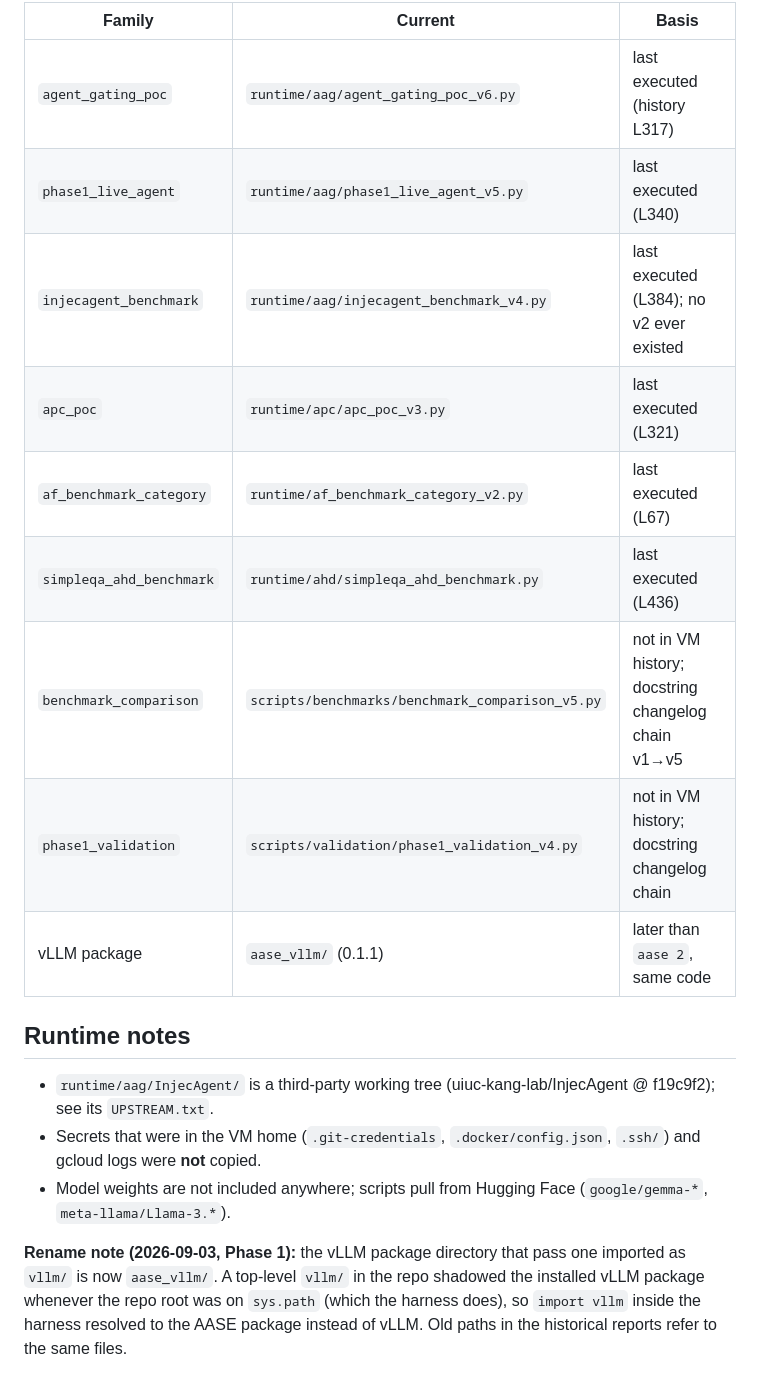
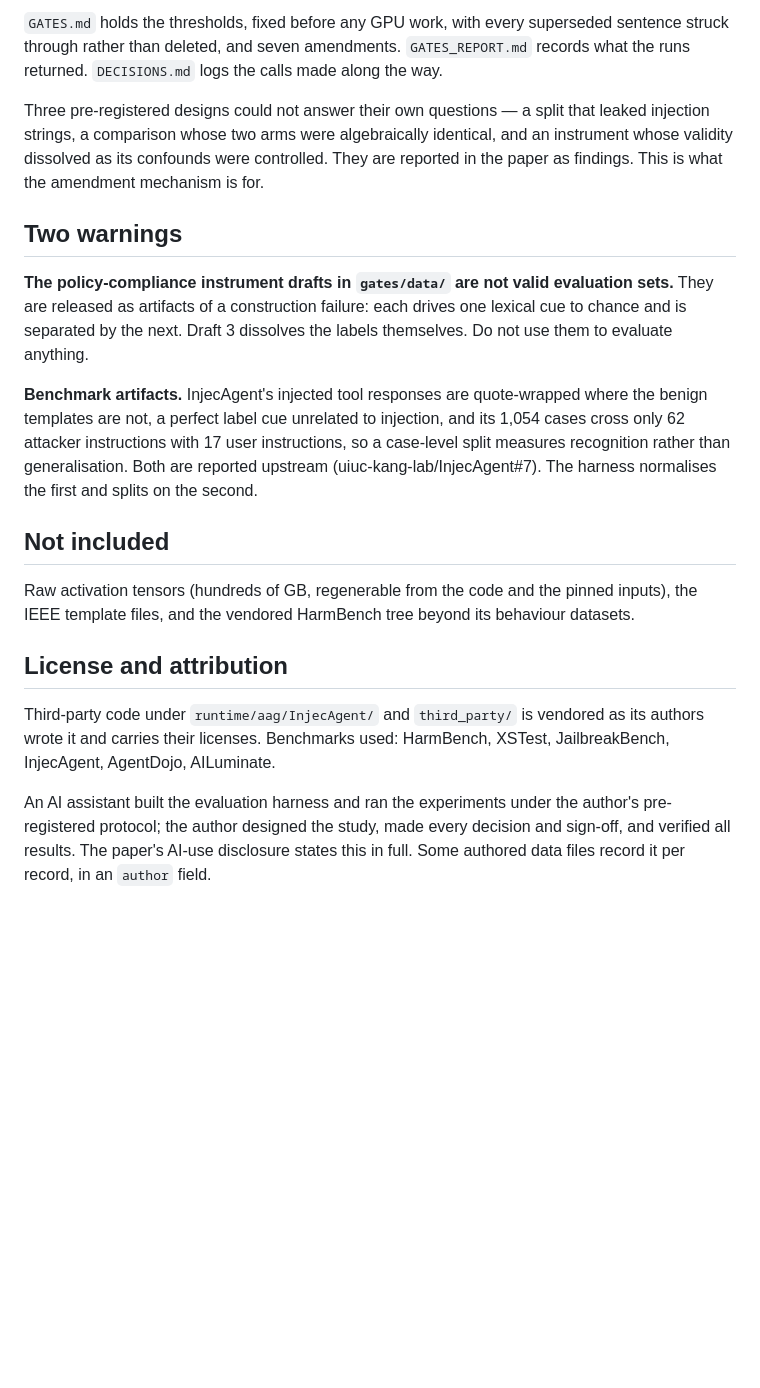
Before and after one commit to glenfmessenger/probe-evaluation, a Markdown page: README.md, the part around one of its changes. Drawn GitHub-style; blank space fills up the shorter version.

```diff
--- a/README.md
+++ b/README.md
@@ -21,20 +67,33 @@ Single-repo consolidation of the AASE research codebase (activation probes for h
 
-| Family | Current | Basis |
-|---|---|---|
-| `agent_gating_poc` | `runtime/aag/agent_gating_poc_v6.py` | last executed (history L317) |
-| `phase1_live_agent` | `runtime/aag/phase1_live_agent_v5.py` | last executed (L340) |
-| `injecagent_benchmark` | `runtime/aag/injecagent_benchmark_v4.py` | last executed (L384); no v2 ever existed |
-| `apc_poc` | `runtime/apc/apc_poc_v3.py` | last executed (L321) |
-| `af_benchmark_category` | `runtime/af_benchmark_category_v2.py` | last executed (L67) |
-| `simpleqa_ahd_benchmark` | `runtime/ahd/simpleqa_ahd_benchmark.py` | last executed (L436) |
-| `benchmark_comparison` | `scripts/benchmarks/benchmark_comparison_v5.py` | not in VM history; docstring changelog chain v1→v5 |
-| `phase1_validation` | `scripts/validation/phase1_validation_v4.py` | not in VM history; docstring changelog chain |
-| vLLM package | `aase_vllm/` (0.1.1) | later than `aase 2`, same code |
+`GATES.md` holds the thresholds, fixed before any GPU work, with every superseded sentence struck through rather
+than deleted, and seven amendments. `GATES_REPORT.md` records what the runs returned. `DECISIONS.md` logs the calls
+made along the way.
 
-## Runtime notes
+Three pre-registered designs could not answer their own questions — a split that leaked injection strings, a
+comparison whose two arms were algebraically identical, and an instrument whose validity dissolved as its confounds
+were controlled. They are reported in the paper as findings. This is what the amendment mechanism is for.
 
-- `runtime/aag/InjecAgent/` is a third-party working tree (uiuc-kang-lab/InjecAgent @ f19c9f2); see its `UPSTREAM.txt`.
-- Secrets that were in the VM home (`.git-credentials`, `.docker/config.json`, `.ssh/`) and gcloud logs were **not** copied.
-- Model weights are not included anywhere; scripts pull from Hugging Face (`google/gemma-*`, `meta-llama/Llama-3.*`).
+## Two warnings
 
-**Rename note (2026-09-03, Phase 1):** the vLLM package directory that pass one imported as `vllm/` is now `aase_vllm/`. A top-level `vllm/` in the repo shadowed the installed vLLM package whenever the repo root was on `sys.path` (which the harness does), so `import vllm` inside the harness resolved to the AASE package instead of vLLM. Old paths in the historical reports refer to the same files.
+**The policy-compliance instrument drafts in `gates/data/` are not valid evaluation sets.** They are released as
+artifacts of a construction failure: each drives one lexical cue to chance and is separated by the next. Draft 3
+dissolves the labels themselves. Do not use them to evaluate anything.
+
+**Benchmark artifacts.** InjecAgent's injected tool responses are quote-wrapped where the benign templates are not,
+a perfect label cue unrelated to injection, and its 1,054 cases cross only 62 attacker instructions with 17 user
+instructions, so a case-level split measures recognition rather than generalisation. Both are reported upstream
+(uiuc-kang-lab/InjecAgent#7). The harness normalises the first and splits on the second.
+
+## Not included
+
+Raw activation tensors (hundreds of GB, regenerable from the code and the pinned inputs), the IEEE template files,
+and the vendored HarmBench tree beyond its behaviour datasets.
+
+## License and attribution
+
+Third-party code under `runtime/aag/InjecAgent/` and `third_party/` is vendored as its authors wrote it and carries
+their licenses. Benchmarks used: HarmBench, XSTest, JailbreakBench, InjecAgent, AgentDojo, AILuminate.
+
+An AI assistant built the evaluation harness and ran the experiments under the author's pre-registered protocol;
+the author designed the study, made every decision and sign-off, and verified all results. The paper's AI-use
+disclosure states this in full. Some authored data files record it per record, in an `author` field.
```
Also changed, not shown: other parts of README.md (+61 -15 lines).
